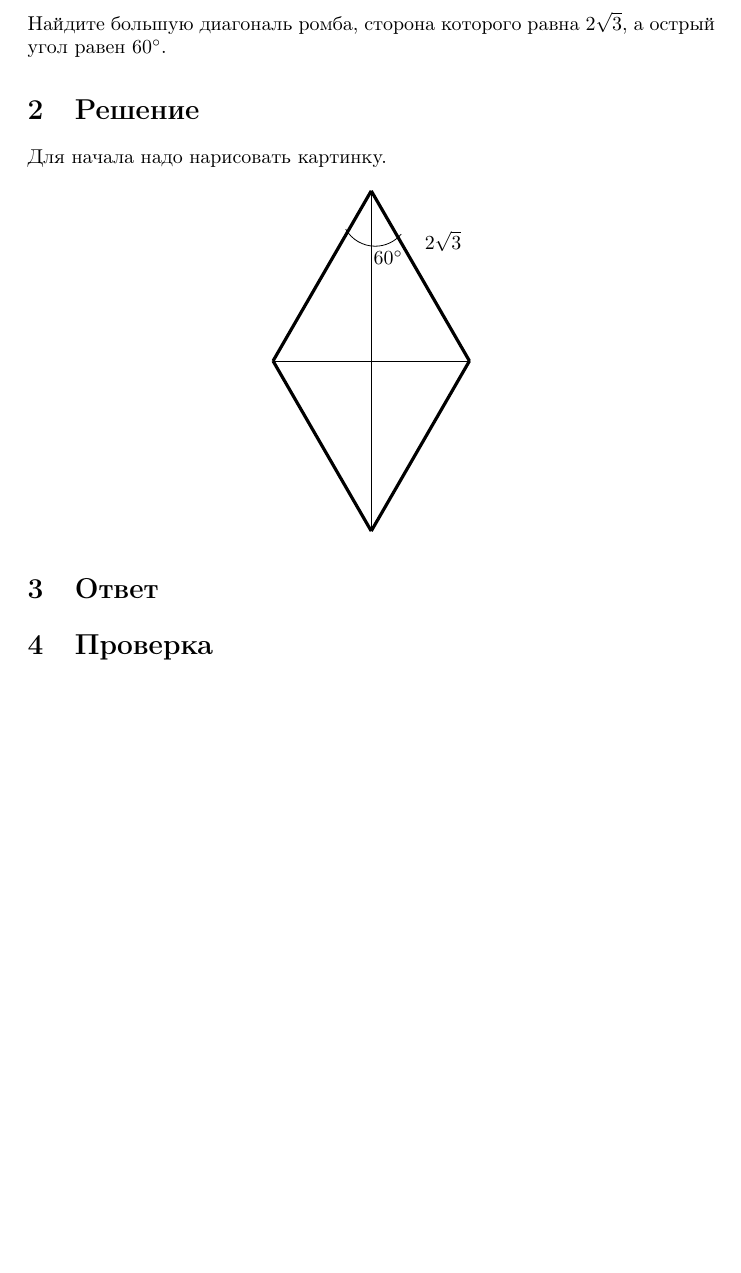
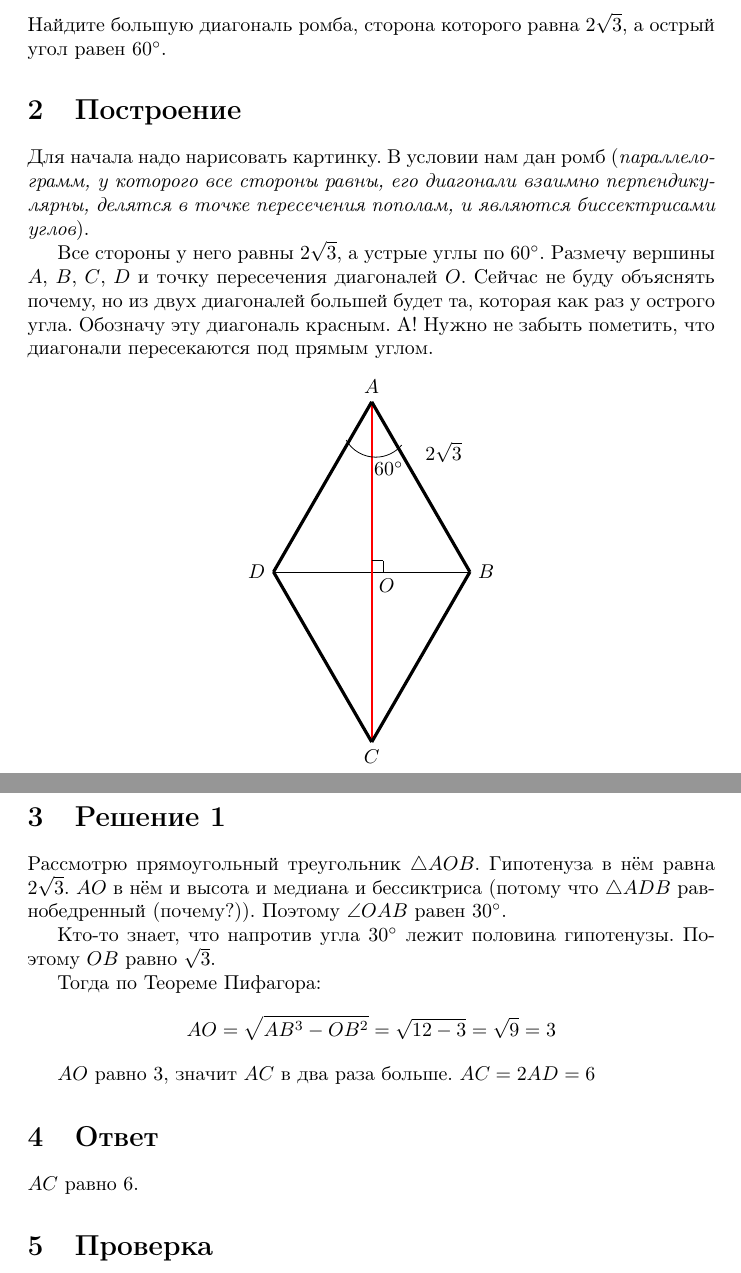
Before and after one commit to fukanchik/mathematics-book, a LaTeX document (problem-44.tex): part of the page before the commit and two parts of pages 1 and 2 of 2 after it, the two joined at a grey line, cut so that both start at the same text, the shorter picture padded with empty space. Compiled offline with pdfLaTeX.

Commit message:
Add problem 44

```diff
--- a/problem-44.tex
+++ b/problem-44.tex
@@ -22,25 +22,44 @@
 \section{Задача}
 Найдите большую диагональ ромба, сторона которого равна $2\sqrt{3}$, а острый угол равен $\ang{60}$.
 
-\section{Решение}
-Для начала надо нарисовать картинку.
+\section{Построение}
+Для начала надо нарисовать картинку. В условии нам дан ромб ({\emпараллелограмм, у которого все стороны равны, его диагонали взаимно перпендикулярны, делятся в точке пересечения пополам, и являются биссектрисами углов}).
+
+Все стороны у него равны $2\sqrt{3}$, а устрые углы по $\ang{60}$. Размечу вершины $A$, $B$, $C$, $D$ и точку пересечения диагоналей $O$. Сейчас не буду объяснять почему, но из двух диагоналей большей будет та, которая как раз у острого угла. Обозначу эту диагональ красным. А! Нужно не забыть пометить, что диагонали пересекаются под прямым углом.
 
 \begin{center}\begin{tikzpicture}
     \node[above] at (3,1.8) {$2\sqrt{3}$};
 
     \draw (0,0) -- (3.464,0);
-    \draw (1.732,3) -- (1.732,-3);
+    \draw[thick,color=red] (1.732,3) -- (1.732,-3);
 
-    \draw[ultra thick] (0,0) -- (1.732,3);
-    \draw[ultra thick] (1.732,3) -- (3.464,0);
-    \draw[ultra thick] (3.464,0) -- (1.732,-3);
-    \draw[ultra thick] (1.732,-3) -- (0,0);
+    \draw[ultra thick] (0,0) -- (1.732,3) node[above] {$A$};
+    \draw[ultra thick] (1.732,3) -- (3.464,0) node[right] {$B$};
+    \draw[ultra thick] (3.464,0) -- (1.732,-3) node[below] {$C$};
+    \draw[ultra thick] (1.732,-3) -- (0,0) node[left] {$D$};
 
     \draw (1.732-0.45,3.464-1.14) arc (210:320:0.6);
     \node[below] at (1.732+0.3,3.464-1.4) {$\ang{60}$};
+    \node[below right] at (1.732,0) {$O$};
+
+    \draw (1.732,0.2) -- (1.732+0.2,0.2);
+    \draw (1.732+0.2,0.2) -- (1.732+0.2,0);
 \end{tikzpicture}\end{center}
 
+\section{Решение 1}
+Рассмотрю прямоугольный треугольник $\triangle{}AOB$. Гипотенуза в нём равна $2\sqrt{3}$. $AO$ в нём и высота и медиана и бессиктриса (потому что $\triangle{}ADB$ равнобедренный (почему?)). Поэтому $\angle{}OAB$ равен $\ang{30}$.
+
+Кто-то знает, что напротив угла $\ang{30}$ лежит половина гипотенузы. Поэтому $OB$ равно $\sqrt{3}$.
+
+Тогда по Теореме Пифагора:
+$$
+AO=\sqrt{AB^3-OB^2}=\sqrt{12-3}=\sqrt{9}=3
+$$
+
+$AO$ равно 3, значит $AC$ в два раза больше. $AC=2AD=6$
+
 \section{Ответ}
+$AC$ равно 6.
 
 \section{Проверка}
 
```
